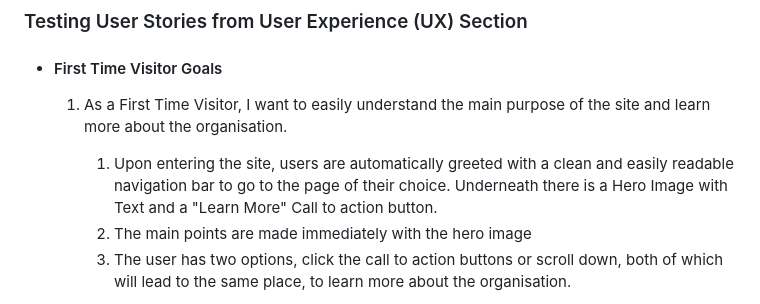
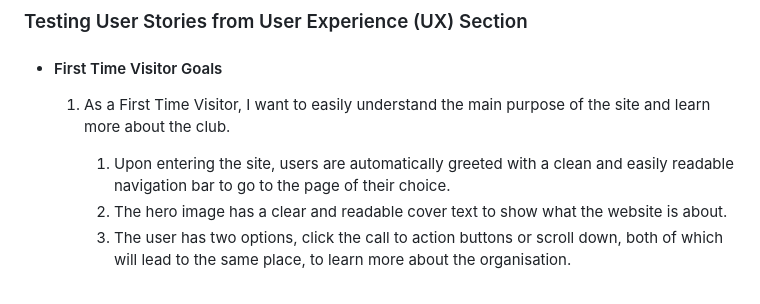
Before and after one commit to Naviid24/project-1, a Markdown page: README.md, the part around the change. GitHub-like rendering.

```diff
--- a/README.md
+++ b/README.md
@@ -124,10 +124,10 @@ The W3C Markup Validator and W3C CSS Validator Services were used to validate ev
 
 -   #### First Time Visitor Goals
 
-    1. As a First Time Visitor, I want to easily understand the main purpose of the site and learn more about the organisation.
+    1. As a First Time Visitor, I want to easily understand the main purpose of the site and learn more about the club.
 
-        1. Upon entering the site, users are automatically greeted with a clean and easily readable navigation bar to go to the page of their choice. Underneath there is a Hero Image with Text and a "Learn More" Call to action button.
-        2. The main points are made immediately with the hero image
+        1. Upon entering the site, users are automatically greeted with a clean and easily readable navigation bar to go to the page of their choice.
+        2. The hero image has a clear and readable cover text to show what the website is about.
         3. The user has two options, click the call to action buttons or scroll down, both of which will lead to the same place, to learn more about the organisation.
 
     2. As a First Time Visitor, I want to be able to easily be able to navigate throughout the site to find content.
```
